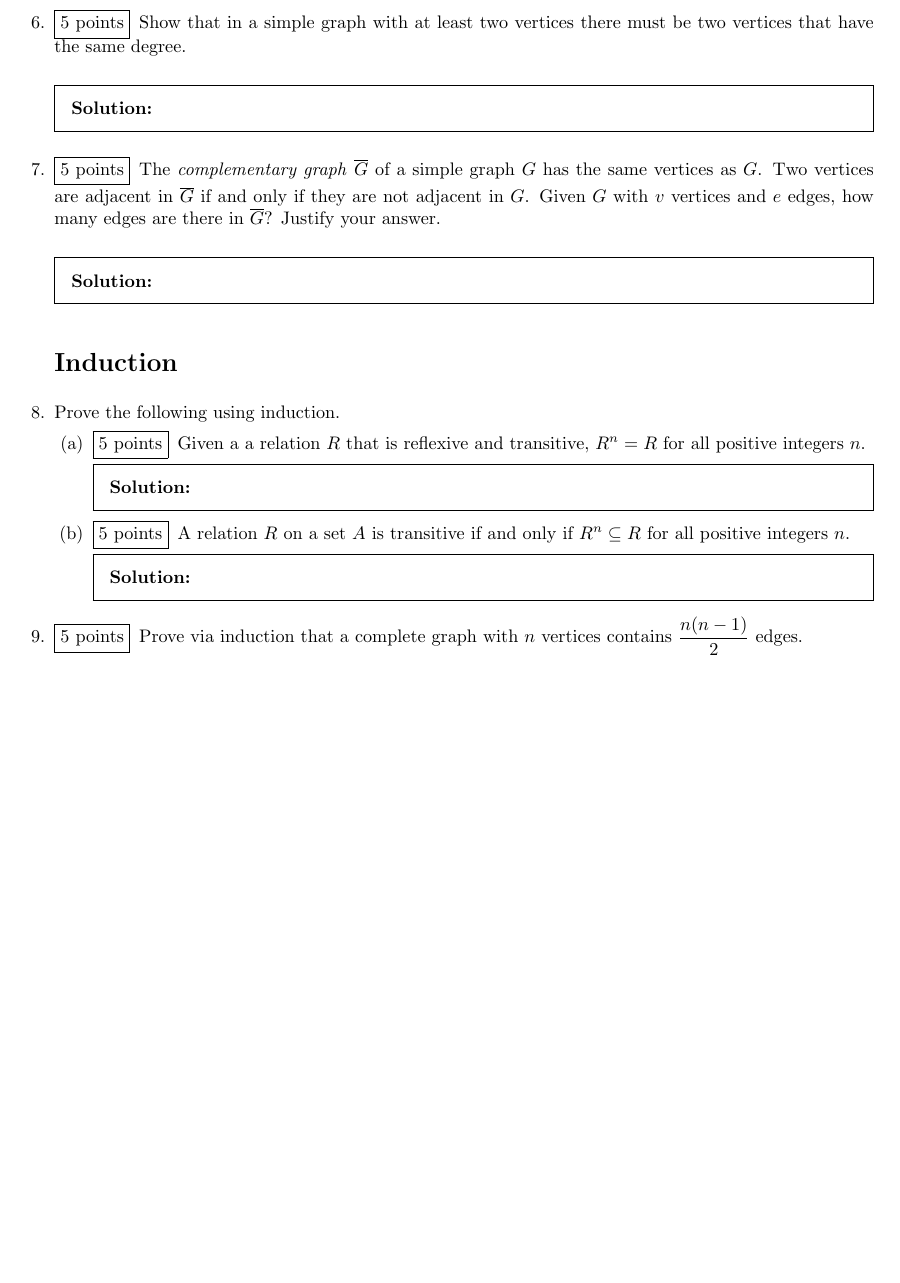
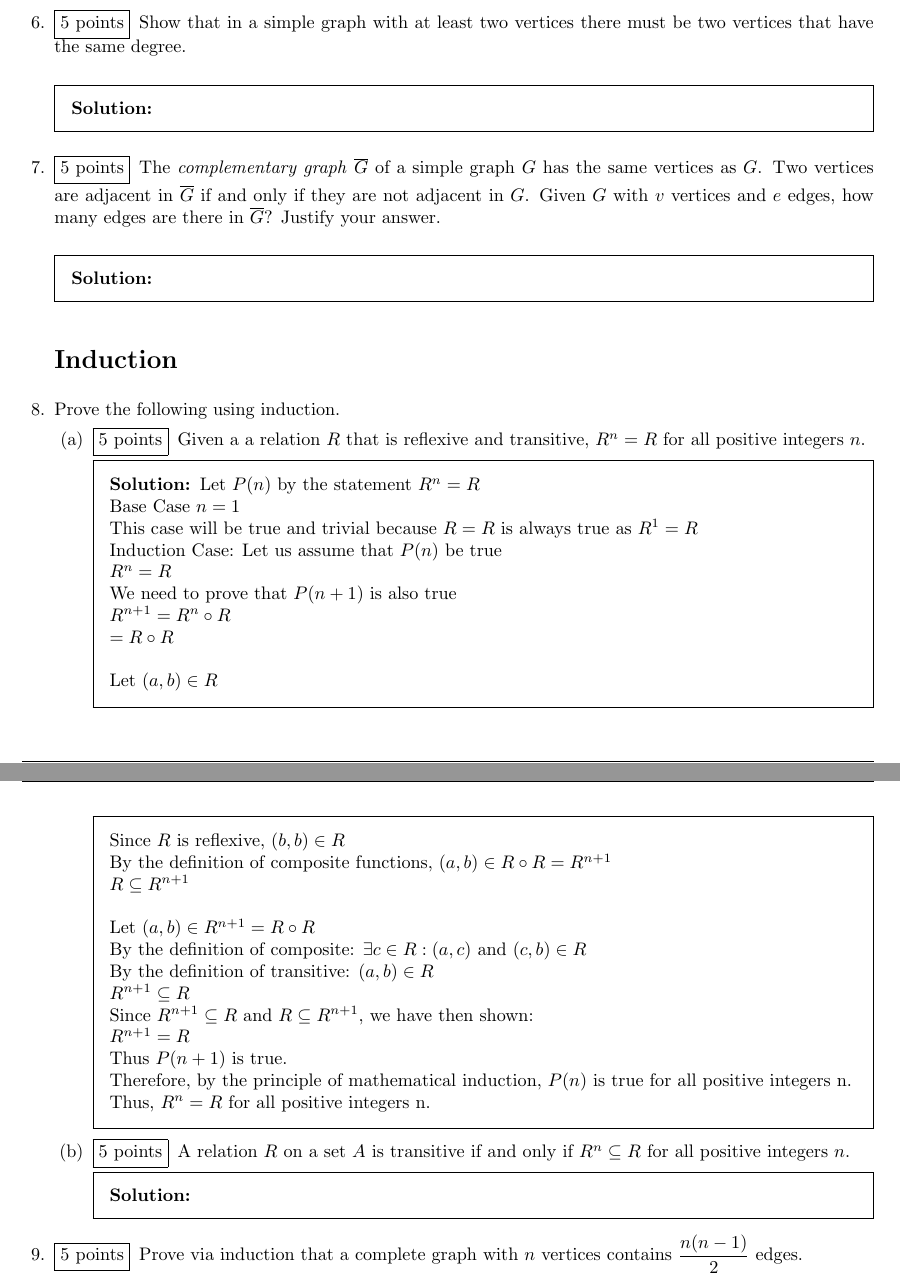
Before and after one commit to rohanraaj2/Discrete-Mathematics, a LaTeX problem sheet (hw4.tex): part of page 3 of 4 before the commit and two parts of pages 3 and 4 of 4 after it, the two joined at a grey line, cut so that both start at the same text, the shorter picture padded with empty space. Compiled offline with pdfLaTeX.

Commit message:
Q8a) done

```diff
--- a/hw4.tex
+++ b/hw4.tex
@@ -26,7 +26,7 @@
 \graphicspath{{images/}}
 
 \title{Homework 4: Functions, Induction, Graphs}
-\author{upper-bound}  % replace with your team name
+\author{isomorphic-predicate}  % replace with your team name
 \date{CS/MATH 113 Discrete Mathematics\\Habib University, Spring 2022}
 
 \begin{document}
@@ -170,6 +170,29 @@
   \part[5] Given a a relation $R$ that is reflexive and transitive, $R^n = R$ for all positive integers $n$.
     \begin{solution}
       % Write your solution here
+      Let $P(n)$ by the statement $R^n = R$
+      \newline Base Case $n = 1$
+      \newline This case will be true and trivial because $R = R$ is always true as $R^{1} = R$
+      \newline Induction Case: Let us assume that $P(n)$ be true
+      \newline              $R^{n} = R$
+      \newline We need to prove that $P(n+1)$ is also true
+      \newline $R^{n+1} = R^{n} \circ R$
+      \newline         $= R \circ R$
+      \newline
+      \newline Let $(a,b) \in R$
+      \newline Since $R$ is reflexive, $(b,b) \in R$
+      \newline By the definition of composite functions, $(a,b) \in R \circ R = R^{n+1}$
+      \newline         $R \subseteq R^{n+1}$
+      \newline
+      \newline  Let $(a,b) \in R^{n+1} = R \circ R$
+      \newline By the definition of composite: $\exists c \in R: (a,c)$ and $(c, b) \in R$
+      \newline By the definition of transitive: $(a,b) \in R$
+      \newline                     $R^{n+1} \subseteq R$
+      \newline Since $R^{n+1} \subseteq R$ and $R \subseteq R^{n+1}$, we have then shown:
+      \newline $R^{n+1} = R$
+      \newline Thus $P(n+1)$ is true.
+      \newline Therefore, by the principle of mathematical induction, $P(n)$ is true for all positive integers n.
+      \newline Thus, $R^{n} = R$ for all positive integers n.
     \end{solution}
 
   \part[5] A relation $R$ on a set $A$ is transitive if and only if $R^n \subseteq R$ for all positive integers $n$.
```
Also changed, not shown: 2 other files.
